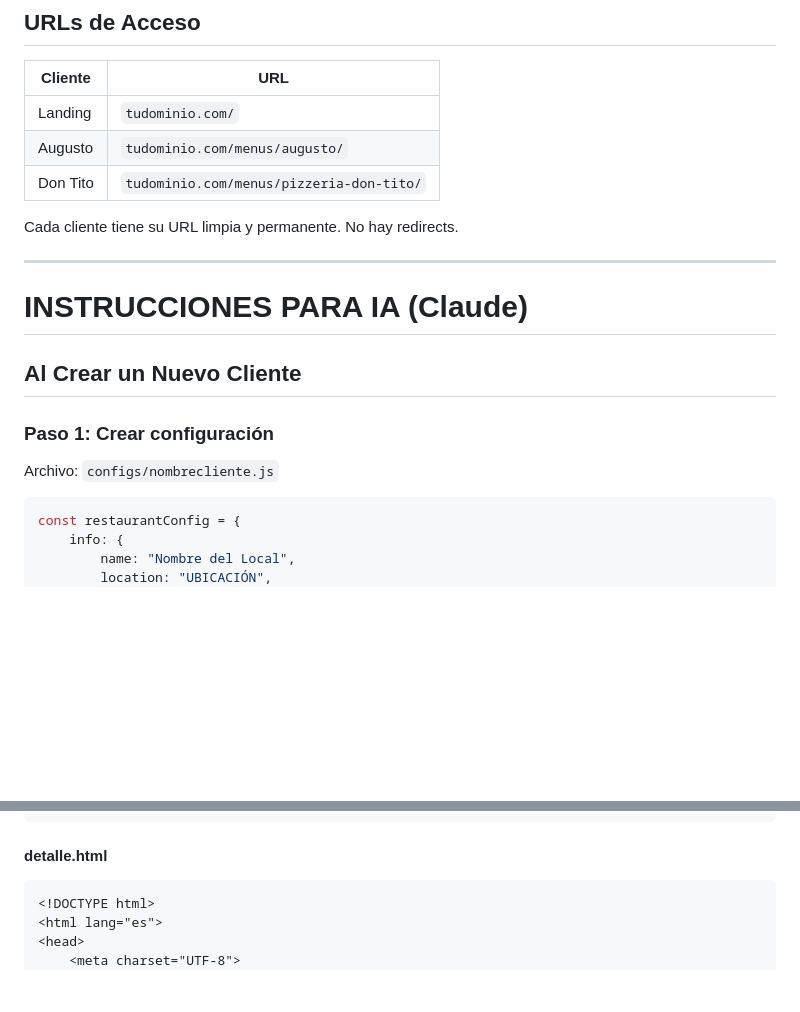
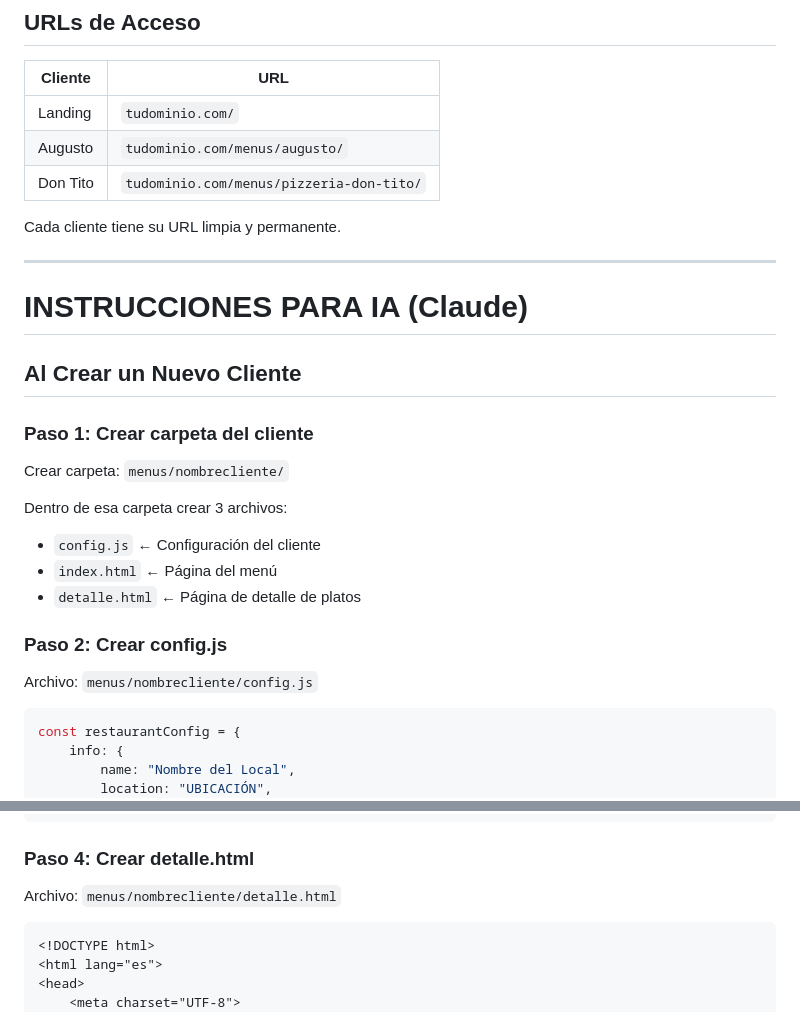
Before and after one commit to xvirs/Menu-Augusto-Pastas, a Markdown page: README.md, 2 parts joined by grey strips. GitHub-like rendering; blank space fills up the shorter version.

````diff
--- a/README.md
+++ b/README.md
@@ -35,7 +34,7 @@ Sistema de menús digitales estáticos que permite gestionar múltiples clientes
 | Augusto | `tudominio.com/menus/augusto/` |
 | Don Tito | `tudominio.com/menus/pizzeria-don-tito/` |
 
-Cada cliente tiene su URL limpia y permanente. No hay redirects.
+Cada cliente tiene su URL limpia y permanente.
 
 ---
 
@@ -43,9 +42,18 @@ Cada cliente tiene su URL limpia y permanente. No hay redirects.
 
 ## Al Crear un Nuevo Cliente
 
-### Paso 1: Crear configuración
+### Paso 1: Crear carpeta del cliente
 
-Archivo: `configs/nombrecliente.js`
+Crear carpeta: `menus/nombrecliente/`
+
+Dentro de esa carpeta crear 3 archivos:
+- `config.js` ← Configuración del cliente
+- `index.html` ← Página del menú
+- `detalle.html` ← Página de detalle de platos
+
+### Paso 2: Crear config.js
+
+Archivo: `menus/nombrecliente/config.js`
 
 ```javascript
 const restaurantConfig = {
@@ -137,7 +143,9 @@ Crear: `menus/nombrecliente/`
 </html>
 ```
 
-#### detalle.html
+### Paso 4: Crear detalle.html
+
+Archivo: `menus/nombrecliente/detalle.html`
 
 ```html
 <!DOCTYPE html>
````
Also changed, not shown: other parts of README.md (+35 -28 lines).
